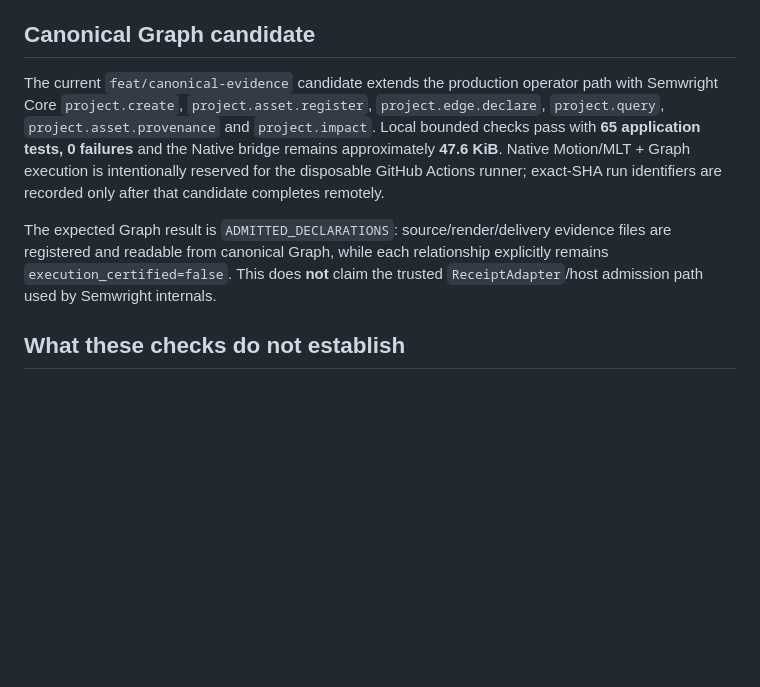
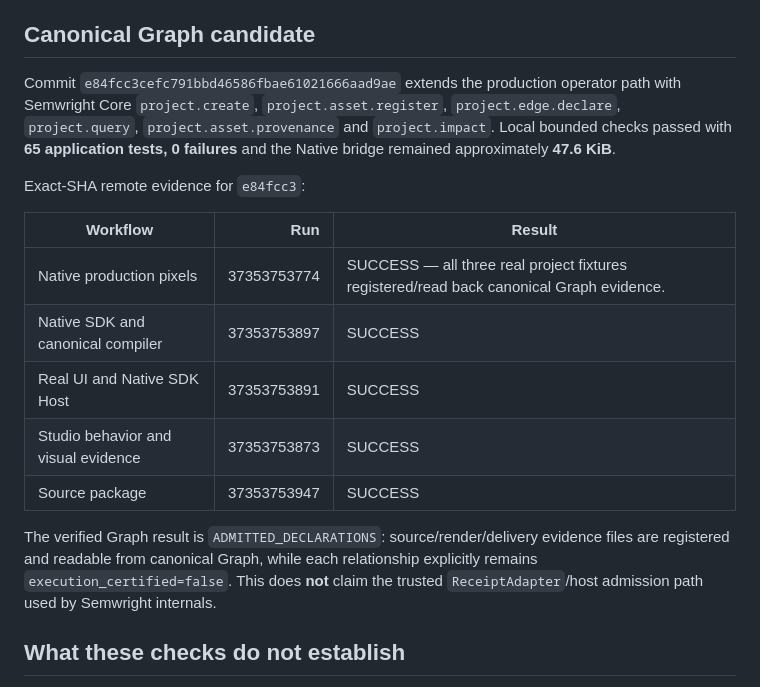
Before and after one commit to seradotcom/sequencewright, a Markdown page: VERIFY.md, the part around the change. Rendered like a GitHub page; blank space fills up the shorter version.

Commit message:
Record canonical Graph exact-SHA evidence

```diff
--- a/VERIFY.md
+++ b/VERIFY.md
@@ -69,9 +69,19 @@ The production lane uses three actual Sequencewright project fixtures. The produ
 
 ## Canonical Graph candidate
 
-The current `feat/canonical-evidence` candidate extends the production operator path with Semwright Core `project.create`, `project.asset.register`, `project.edge.declare`, `project.query`, `project.asset.provenance` and `project.impact`. Local bounded checks pass with **65 application tests, 0 failures** and the Native bridge remains approximately **47.6 KiB**. Native Motion/MLT + Graph execution is intentionally reserved for the disposable GitHub Actions runner; exact-SHA run identifiers are recorded only after that candidate completes remotely.
+Commit `e84fcc3cefc791bbd46586fbae61021666aad9ae` extends the production operator path with Semwright Core `project.create`, `project.asset.register`, `project.edge.declare`, `project.query`, `project.asset.provenance` and `project.impact`. Local bounded checks passed with **65 application tests, 0 failures** and the Native bridge remained approximately **47.6 KiB**.
 
-The expected Graph result is `ADMITTED_DECLARATIONS`: source/render/delivery evidence files are registered and readable from canonical Graph, while each relationship explicitly remains `execution_certified=false`. This does **not** claim the trusted `ReceiptAdapter`/host admission path used by Semwright internals.
+Exact-SHA remote evidence for `e84fcc3`:
+
+| Workflow | Run | Result |
+| --- | ---: | --- |
+| Native production pixels | 37353753774 | SUCCESS — all three real project fixtures registered/read back canonical Graph evidence. |
+| Native SDK and canonical compiler | 37353753897 | SUCCESS |
+| Real UI and Native SDK Host | 37353753891 | SUCCESS |
+| Studio behavior and visual evidence | 37353753873 | SUCCESS |
+| Source package | 37353753947 | SUCCESS |
+
+The verified Graph result is `ADMITTED_DECLARATIONS`: source/render/delivery evidence files are registered and readable from canonical Graph, while each relationship explicitly remains `execution_certified=false`. This does **not** claim the trusted `ReceiptAdapter`/host admission path used by Semwright internals.
 
 ## What these checks do not establish
 
```
